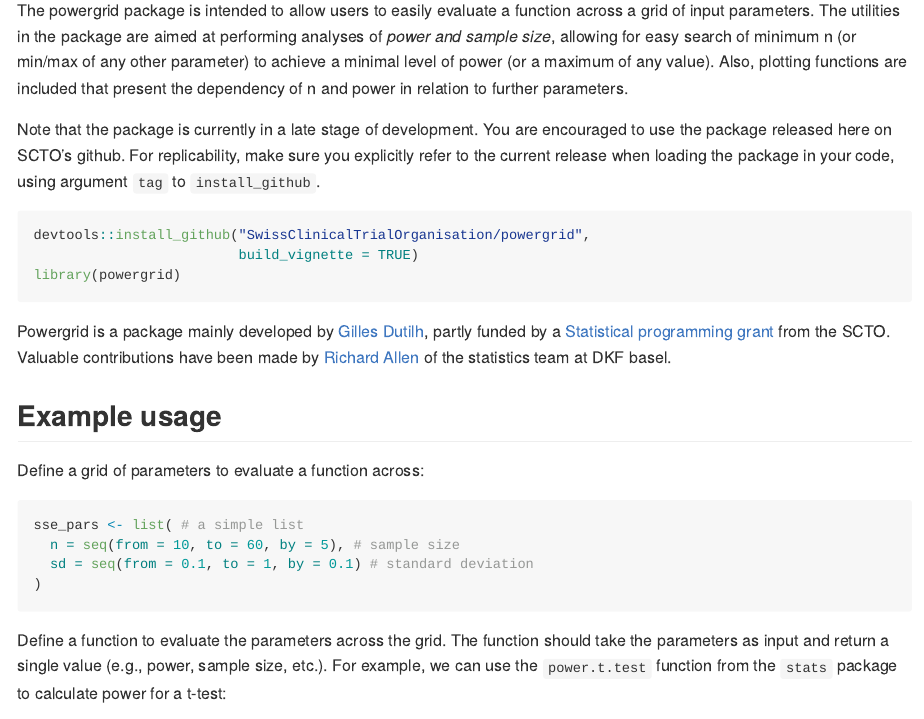
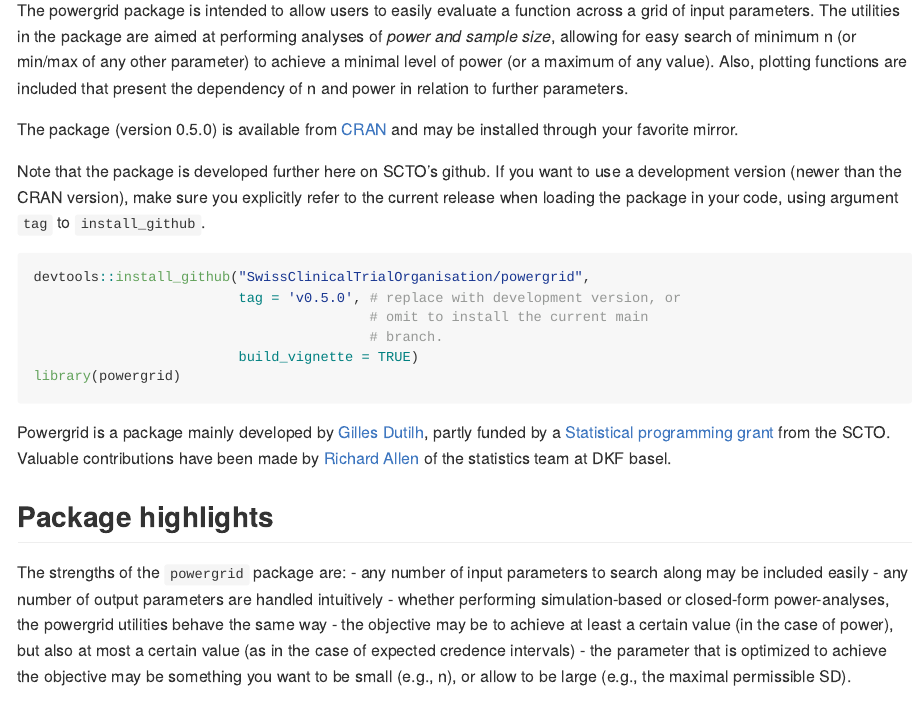
Before and after one commit to gillesdutilh/powergrid, an R Markdown document (README.Rmd): the page in a window 1100 px wide, from 110 px down. Rendered offline with R 4.5, knitr and Pandoc, with nearby package versions; code that draws random numbers runs with fixed seeds of ours; some code elsewhere in the file could not run offline.

Commit message:
updated readme to CRANned version

````diff
--- a/README.Rmd
+++ b/README.Rmd
@@ -21,13 +21,20 @@
 power (or a maximum of any value). Also, plotting functions are included that
 present the dependency of n and power in relation to further parameters.
 
-Note that the package is currently in a late stage of development. You are
-encouraged to use the package released here on SCTO’s github. For replicability,
-make sure you explicitly refer to the current release when loading the package
-in your code, using argument `tag` to `install_github`.
+The package (version 0.5.0) is available from
+[CRAN](https://CRAN.R-project.org/package=powergrid) and may be installed
+through your favorite mirror.
+
+Note that the package is developed further here on SCTO’s github. If you want to
+use a development version (newer than the CRAN version), make sure you
+explicitly refer to the current release when loading the package in your code,
+using argument `tag` to `install_github`.
 
 ```{r, eval = FALSE}
 devtools::install_github("SwissClinicalTrialOrganisation/powergrid",
+                         tag = 'v0.5.0', # replace with development version, or
+                                         # omit to install the current main
+                                         # branch.
                          build_vignette = TRUE)
 library(powergrid)
 ```
@@ -39,6 +46,19 @@
 from the SCTO. Valuable contributions have been made by [Richard
 Allen](https://dkf.unibas.ch/de/team-data-analysis-statistik/) of the statistics
 team at DKF basel.
+
+## Package highlights
+The strengths of the `powergrid` package are:
+- any number of input parameters to search along may be included easily
+- any number of output parameters are handled intuitively
+- whether performing simulation-based or closed-form power-analyses, the
+  powergrid utilities behave the same way
+- the objective may be to achieve at least a certain value (in the case of
+  power), but also at most a certain value (as in the case of expected credence
+  intervals)
+- the parameter that is optimized to achieve the objective may be something you
+  want to be small (e.g., n), or allow to be large (e.g., the maximal
+  permissible SD).
 
 ## Example usage
 
````
Also changed, not shown: README.Rmd (3 more changed lines), 1 other file.
